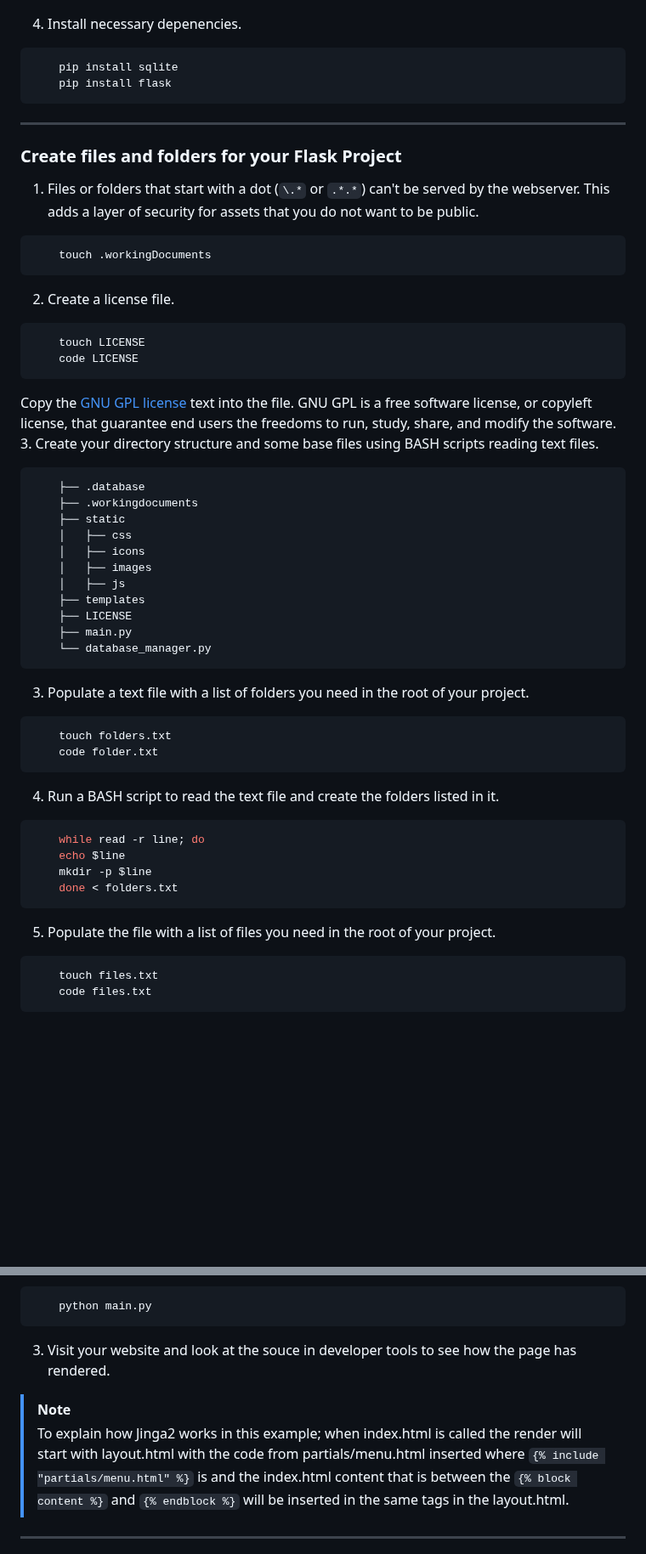
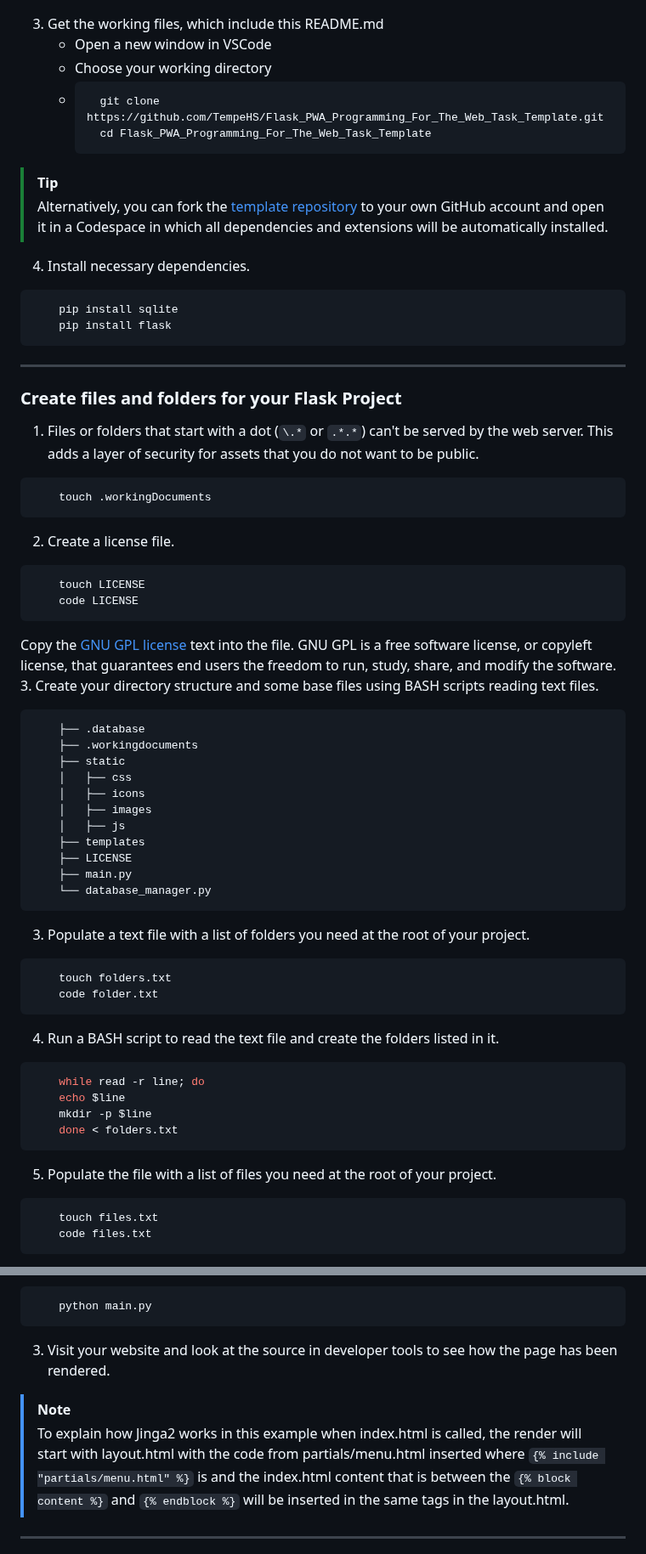
Before and after one commit to mkelly133/Flask_PWA_Programming_For_The_Web_Task_Source, a Markdown page: docs/README.md, 2 parts joined by grey strips. Shown at 85% size. Drawn GitHub-style; blank space fills up the shorter version.

````diff
--- a/docs/README.md
+++ b/docs/README.md
@@ -81,7 +69,19 @@ Open a new terminal with the keys <kbd>Ctrl</kbd> + <kbd>`</kbd> if BASH is not
 
 ![Screen capture of the menu options for terminals](/docs/README_resources/git_bash_shell.png "Choose Git Bash from the list")
 
-4. Install necessary depenencies.
+
+3. Get the working files, which include this README.md
+    - Open a new window in VSCode
+    - Choose your working directory
+    - ```bash
+        git clone https://github.com/TempeHS/Flask_PWA_Programming_For_The_Web_Task_Template.git
+        cd Flask_PWA_Programming_For_The_Web_Task_Template
+      ```
+
+> [!TIP]
+> Alternatively, you can fork the [template repository](https://github.com/TempeHS/Flask_PWA_Programming_For_The_Web_Task_Template) to your own GitHub account and open it in a Codespace in which all dependencies and extensions will be automatically installed.
+
+4. Install necessary dependencies.
 
 ```bash
     pip install sqlite
@@ -92,7 +92,7 @@ Open a new terminal with the keys <kbd>Ctrl</kbd> + <kbd>`</kbd> if BASH is not
 
 ### Create files and folders for your Flask Project
 
-1. Files or folders that start with a dot (`\.*` or `.*.*`) can't be served by the webserver. This adds a layer of security for assets that you do not want to be public.
+1. Files or folders that start with a dot (`\.*` or `.*.*`) can't be served by the web server. This adds a layer of security for assets that you do not want to be public.
 
 ```bash
     touch .workingDocuments
@@ -105,7 +105,7 @@ Open a new terminal with the keys <kbd>Ctrl</kbd> + <kbd>`</kbd> if BASH is not
     code LICENSE
 ```
 
-Copy the [GNU GPL license](https://www.gnu.org/licenses/gpl-3.0.txt) text into the file. GNU GPL is a free software license, or copyleft license, that guarantee end users the freedoms to run, study, share, and modify the software.
+Copy the [GNU GPL license](https://www.gnu.org/licenses/gpl-3.0.txt) text into the file. GNU GPL is a free software license, or copyleft license, that guarantees end users the freedom to run, study, share, and modify the software.
 3. Create your directory structure and some base files using BASH scripts reading text files.
 
 ```text
@@ -122,7 +122,7 @@ Copy the [GNU GPL license](https://www.gnu.org/licenses/gpl-3.0.txt) text into t
     └── database_manager.py
 ```
 
-3. Populate a text file with a list of folders you need in the root of your project.
+3. Populate a text file with a list of folders you need at the root of your project.
 
 ```bash
     touch folders.txt
@@ -138,7 +138,7 @@ Copy the [GNU GPL license](https://www.gnu.org/licenses/gpl-3.0.txt) text into t
     done < folders.txt
 ```
 
-5. Populate the file with a list of files you need in the root of your project.
+5. Populate the file with a list of files you need at the root of your project.
 
 ```bash
     touch files.txt
@@ -412,10 +412,10 @@ Copy the [GNU GPL license](https://www.gnu.org/licenses/gpl-3.0.txt) text into t
     python main.py
 ```
 
-3. Visit your website and look at the souce in developer tools to see how the page has rendered.
+3. Visit your website and look at the source in developer tools to see how the page has been rendered.
 
 > [!NOTE]
-> To explain how Jinga2 works in this example; when index.html is called the render will start with layout.html with the code from partials/menu.html inserted where `{% include "partials/menu.html" %}` is and the index.html content that is between the `{% block content %}` and `{% endblock %}` will be inserted in the same tags in the layout.html.
+> To explain how Jinga2 works in this example when index.html is called, the render will start with layout.html with the code from partials/menu.html inserted where `{% include "partials/menu.html" %}` is and the index.html content that is between the `{% block content %}` and `{% endblock %}` will be inserted in the same tags in the layout.html.
 
 ---
 
````
Also changed, not shown: other parts of docs/README.md (+32 -44 lines).
